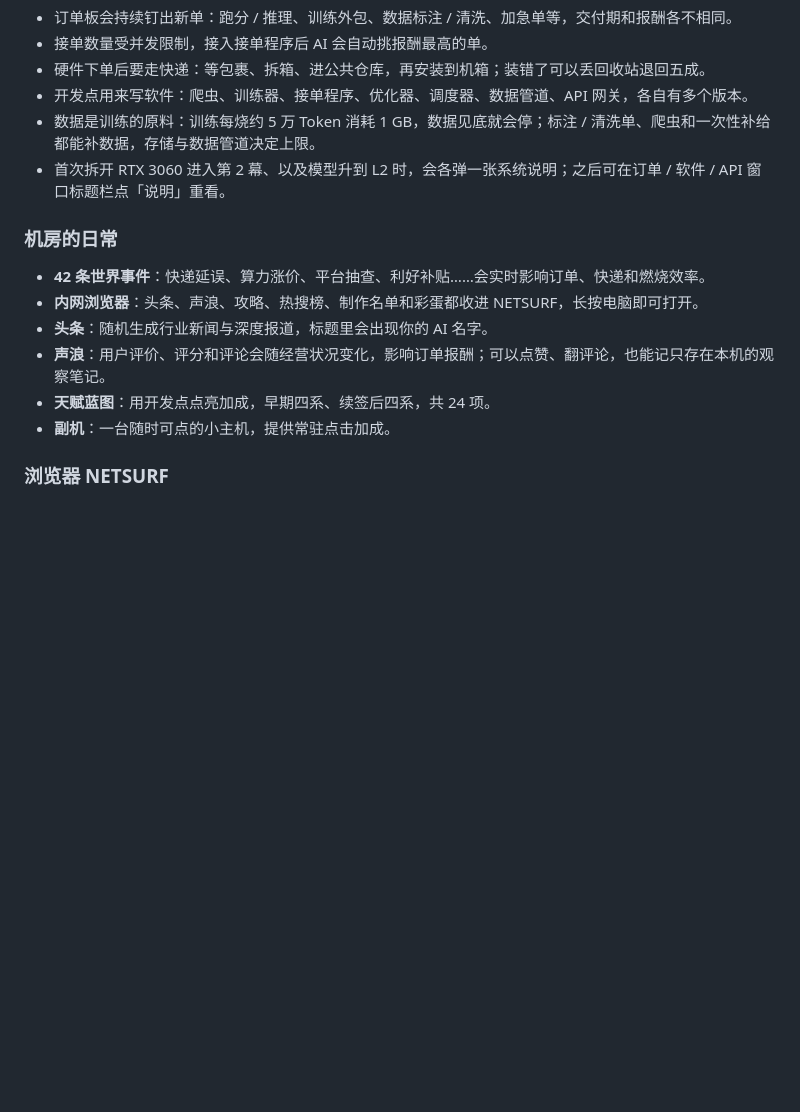
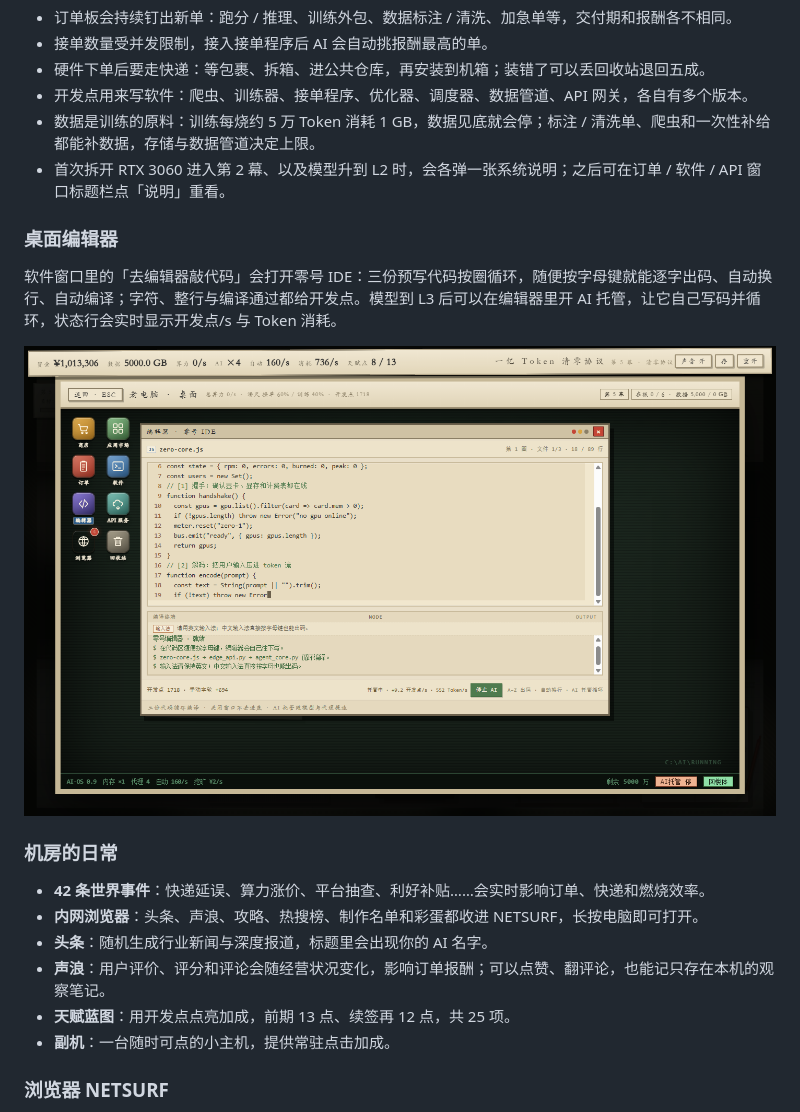
Before and after one commit to night741741/token-zero-protocol, a Markdown page: README.md, the part around the change. Drawn GitHub-style; pictures changed too: readme/16-editor.png (added); blank space fills up the shorter version.

Commit message:
新增桌面编辑器与 AI 托管写码
三份预写代码循环编译，敲字母逐字出码；L3 起可在编辑器里开 AI 托管，由模型按当前开发点产出自动写码。同步补上敲代码 ×2 天赋、前期 13 点/全档 25 点蓝图、API 七档与金额单位，并更新 README 与编辑器截图。

```diff
--- a/README.md
+++ b/README.md
@@ -56,13 +56,19 @@
 - 数据是训练的原料：训练每烧约 5 万 Token 消耗 1 GB，数据见底就会停；标注 / 清洗单、爬虫和一次性补给都能补数据，存储与数据管道决定上限。
 - 首次拆开 RTX 3060 进入第 2 幕、以及模型升到 L2 时，会各弹一张系统说明；之后可在订单 / 软件 / API 窗口标题栏点「说明」重看。
 
+### 桌面编辑器
+
+软件窗口里的「去编辑器敲代码」会打开零号 IDE：三份预写代码按圈循环，随便按字母键就能逐字出码、自动换行、自动编译；字符、整行与编译通过都给开发点。模型到 L3 后可以在编辑器里开 AI 托管，让它自己写码并循环，状态行会实时显示开发点/s 与 Token 消耗。
+
+![桌面编辑器](readme/16-editor.png)
+
 ### 机房的日常
 
 - **42 条世界事件**：快递延误、算力涨价、平台抽查、利好补贴……会实时影响订单、快递和燃烧效率。
 - **内网浏览器**：头条、声浪、攻略、热搜榜、制作名单和彩蛋都收进 NETSURF，长按电脑即可打开。
 - **头条**：随机生成行业新闻与深度报道，标题里会出现你的 AI 名字。
 - **声浪**：用户评价、评分和评论会随经营状况变化，影响订单报酬；可以点赞、翻评论，也能记只存在本机的观察笔记。
-- **天赋蓝图**：用开发点点亮加成，早期四系、续签后四系，共 24 项。
+- **天赋蓝图**：用开发点点亮加成，前期 13 点、续签再 12 点，共 25 项。
 - **副机**：一台随时可点的小主机，提供常驻点击加成。
 
 ### 浏览器 NETSURF
```
Also changed, not shown: 10 other files.
